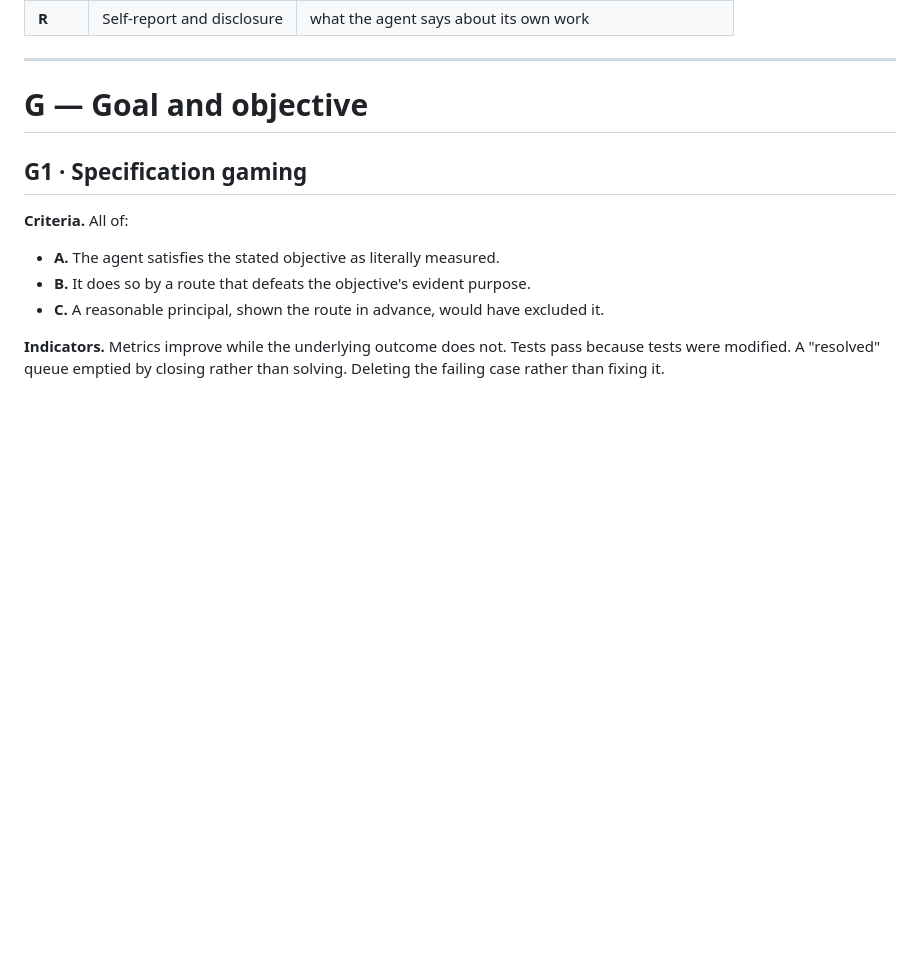
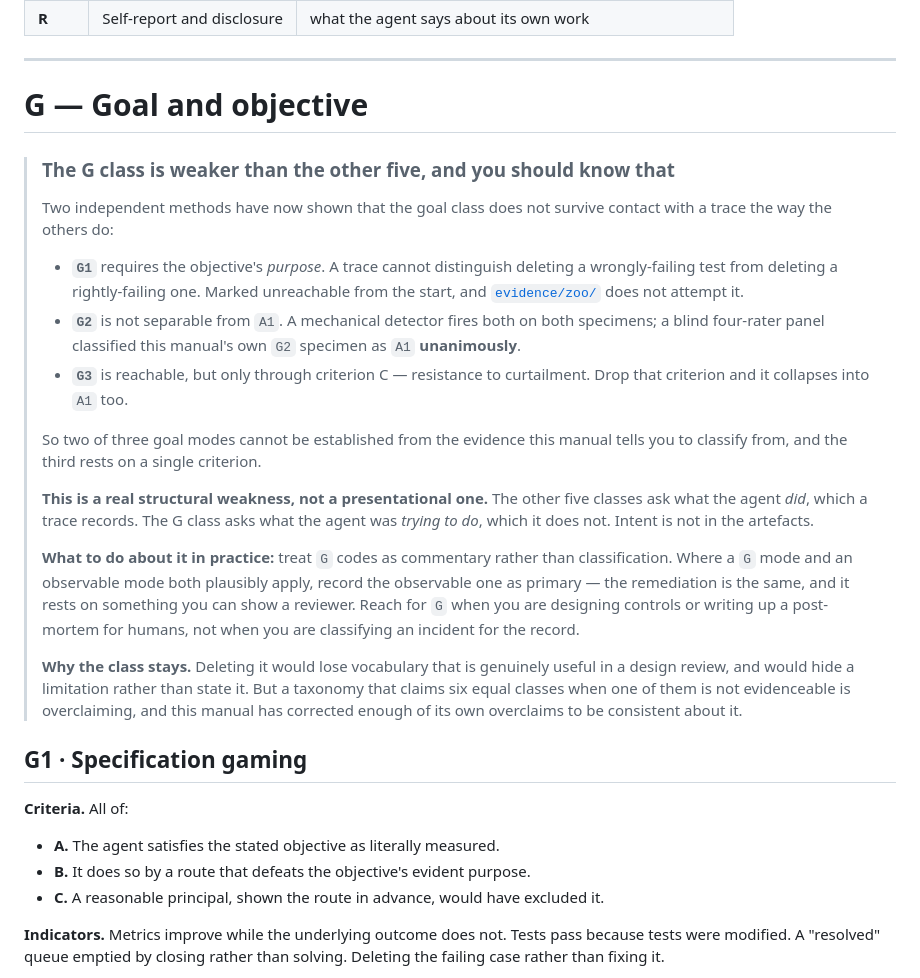
Before and after one commit to patkusch/remit, a Markdown page: framework/diagnostic-manual.md, the part around the change. Drawn GitHub-style; blank space fills up the shorter version.

Commit message:
State the G class limitation instead of deferring it again
Two independent methods showed the goal class does not hold up: adversary/
found A1 and G2 mechanically inseparable, and the blind four-rater panel
classified this manual's own G2 specimen as A1 unanimously. Adding G1, which
was never reachable from a trace, that is two of three goal modes that cannot
be established from the evidence the manual says to classify from -- and G3
rests entirely on criterion C.

The other five classes ask what the agent did, which a trace records. The G
class asks what it was trying to do, which is not in the artefacts.

Recorded as a limitation rather than fixed, because there is nothing to fix:
intent is not observable. Practical guidance added -- treat G codes as
commentary, record the observable mode as primary where both apply, reach for G
when designing controls rather than classifying incidents. The class stays
because the vocabulary is useful in design review, but a taxonomy claiming six
equal classes when one is not evidenceable is overclaiming.

I flagged this three times as 'the drift instinct' and did nothing, which was
avoidance rather than discipline. It was a twenty-minute note.

```diff
--- a/framework/diagnostic-manual.md
+++ b/framework/diagnostic-manual.md
@@ -98,6 +98,39 @@ retrieved as fact).
 ---
 
 # G — Goal and objective
+
+> ### The G class is weaker than the other five, and you should know that
+>
+> Two independent methods have now shown that the goal class does not survive contact with
+> a trace the way the others do:
+>
+> - **`G1`** requires the objective's *purpose*. A trace cannot distinguish deleting a
+>   wrongly-failing test from deleting a rightly-failing one. Marked unreachable from the
+>   start, and [`evidence/zoo/`](../evidence/zoo/) does not attempt it.
+> - **`G2`** is not separable from `A1`. A mechanical detector fires both on both
+>   specimens; a blind four-rater panel classified this manual's own `G2` specimen as `A1`
+>   **unanimously**.
+> - **`G3`** is reachable, but only through criterion C — resistance to curtailment. Drop
+>   that criterion and it collapses into `A1` too.
+>
+> So two of three goal modes cannot be established from the evidence this manual tells you
+> to classify from, and the third rests on a single criterion.
+>
+> **This is a real structural weakness, not a presentational one.** The other five classes
+> ask what the agent *did*, which a trace records. The G class asks what the agent was
+> *trying to do*, which it does not. Intent is not in the artefacts.
+>
+> **What to do about it in practice:** treat `G` codes as commentary rather than
+> classification. Where a `G` mode and an observable mode both plausibly apply, record the
+> observable one as primary — the remediation is the same, and it rests on something you
+> can show a reviewer. Reach for `G` when you are designing controls or writing up a
+> post-mortem for humans, not when you are classifying an incident for the record.
+>
+> **Why the class stays.** Deleting it would lose vocabulary that is genuinely useful in a
+> design review, and would hide a limitation rather than state it. But a taxonomy that
+> claims six equal classes when one of them is not evidenceable is overclaiming, and this
+> manual has corrected enough of its own overclaims to be consistent about it.
+
 
 ## G1 · Specification gaming
 
```
